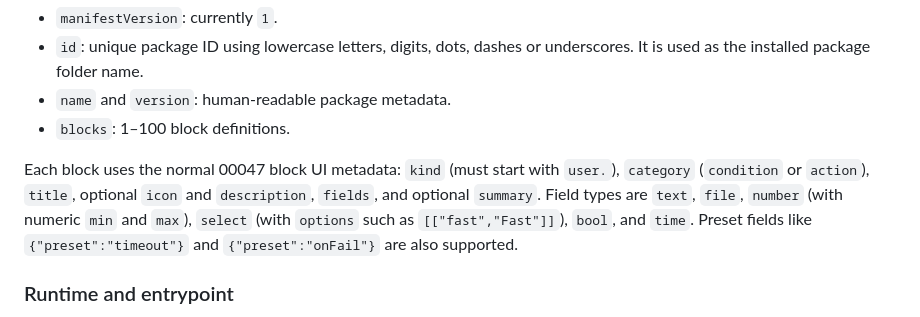
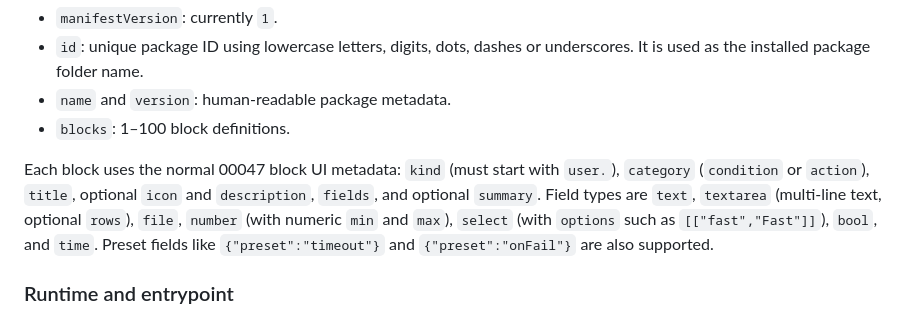
Before and after one commit to hashin9973-ux/00047, a Markdown page: docs/ADDING_BLOCKS.md, the part around the change. Drawn GitHub-style.

Commit message:
Document multiline block field type

```diff
--- a/docs/ADDING_BLOCKS.md
+++ b/docs/ADDING_BLOCKS.md
@@ -53,7 +53,7 @@ Top-level properties:
 - `name` and `version`: human-readable package metadata.
 - `blocks`: 1–100 block definitions.
 
-Each block uses the normal 00047 block UI metadata: `kind` (must start with `user.`), `category` (`condition` or `action`), `title`, optional `icon` and `description`, `fields`, and optional `summary`. Field types are `text`, `file`, `number` (with numeric `min` and `max`), `select` (with `options` such as `[["fast","Fast"]]`), `bool`, and `time`. Preset fields like `{"preset":"timeout"}` and `{"preset":"onFail"}` are also supported.
+Each block uses the normal 00047 block UI metadata: `kind` (must start with `user.`), `category` (`condition` or `action`), `title`, optional `icon` and `description`, `fields`, and optional `summary`. Field types are `text`, `textarea` (multi-line text, optional `rows`), `file`, `number` (with numeric `min` and `max`), `select` (with `options` such as `[["fast","Fast"]]`), `bool`, and `time`. Preset fields like `{"preset":"timeout"}` and `{"preset":"onFail"}` are also supported.
 
 ### Runtime and entrypoint
 
```
